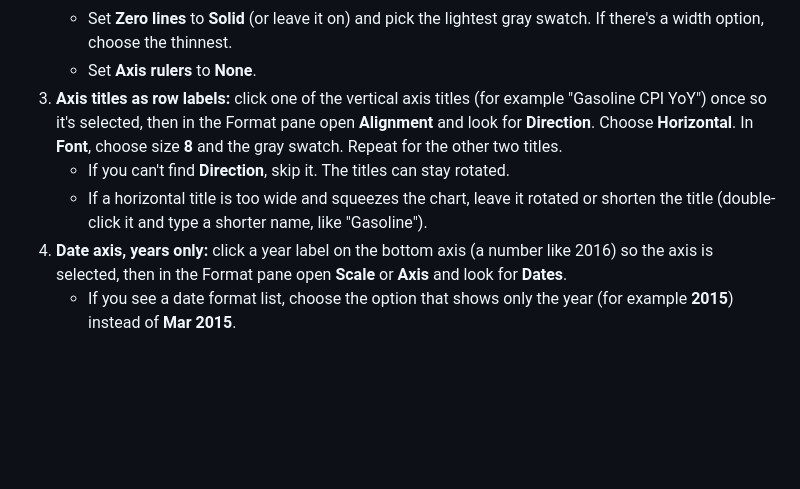
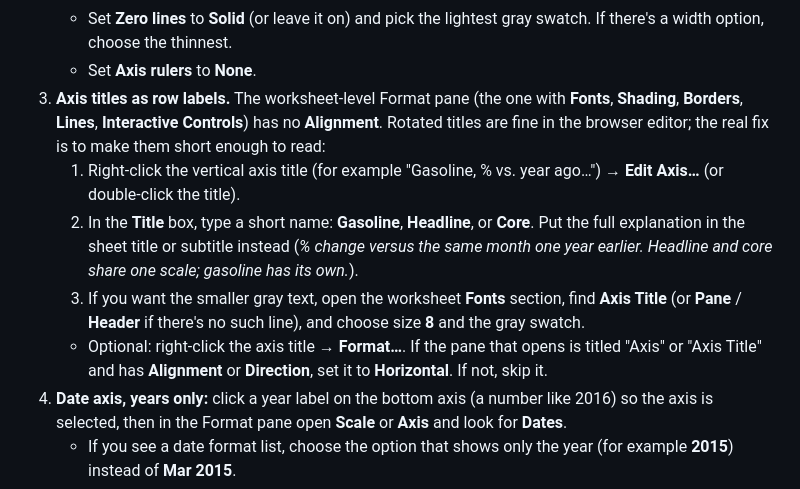
Before and after one commit to stanisf3881/personal-website, a Markdown page: projects/gas-prices-dashboard-guide.md, the part around the change. GitHub-like rendering; blank space fills up the shorter version.

Commit message:
Guide: browser editor has no Alignment in the worksheet pane; shorten axis titles instead
Co-Authored-By: Claude Sonnet 5.5 <noreply@anthropic.com>
Claude-Session: https://claude.ai/code/session_01WV5PacVrBLojcmcQCHWHfB

```diff
--- a/projects/gas-prices-dashboard-guide.md
+++ b/projects/gas-prices-dashboard-guide.md
@@ -284,9 +284,11 @@ Headline and core share the same scale, so a flat core line sitting beside a bum
    - Set **Grid lines** to **None**.
    - Set **Zero lines** to **Solid** (or leave it on) and pick the lightest gray swatch. If there's a width option, choose the thinnest.
    - Set **Axis rulers** to **None**.
-3. **Axis titles as row labels:** click one of the vertical axis titles (for example "Gasoline CPI YoY") once so it's selected, then in the Format pane open **Alignment** and look for **Direction**. Choose **Horizontal**. In **Font**, choose size **8** and the gray swatch. Repeat for the other two titles.
-   - If you can't find **Direction**, skip it. The titles can stay rotated.
-   - If a horizontal title is too wide and squeezes the chart, leave it rotated or shorten the title (double-click it and type a shorter name, like "Gasoline").
+3. **Axis titles as row labels.** The worksheet-level Format pane (the one with **Fonts**, **Shading**, **Borders**, **Lines**, **Interactive Controls**) has no **Alignment**. Rotated titles are fine in the browser editor; the real fix is to make them short enough to read:
+   1. Right-click the vertical axis title (for example "Gasoline, % vs. year ago…") → **Edit Axis…** (or double-click the title).
+   2. In the **Title** box, type a short name: **Gasoline**, **Headline**, or **Core**. Put the full explanation in the sheet title or subtitle instead (*% change versus the same month one year earlier. Headline and core share one scale; gasoline has its own.*).
+   3. If you want the smaller gray text, open the worksheet **Fonts** section, find **Axis Title** (or **Pane** / **Header** if there's no such line), and choose size **8** and the gray swatch.
+   - Optional: right-click the axis title → **Format…**. If the pane that opens is titled "Axis" or "Axis Title" and has **Alignment** or **Direction**, set it to **Horizontal**. If not, skip it.
 4. **Date axis, years only:** click a year label on the bottom axis (a number like 2016) so the axis is selected, then in the Format pane open **Scale** or **Axis** and look for **Dates**.
    - If you see a date format list, choose the option that shows only the year (for example **2015**) instead of **Mar 2015**.
    - If there's no year-only option, leave the axis as it is. The month-year labels are fine, and each annotation already names its month.
```
